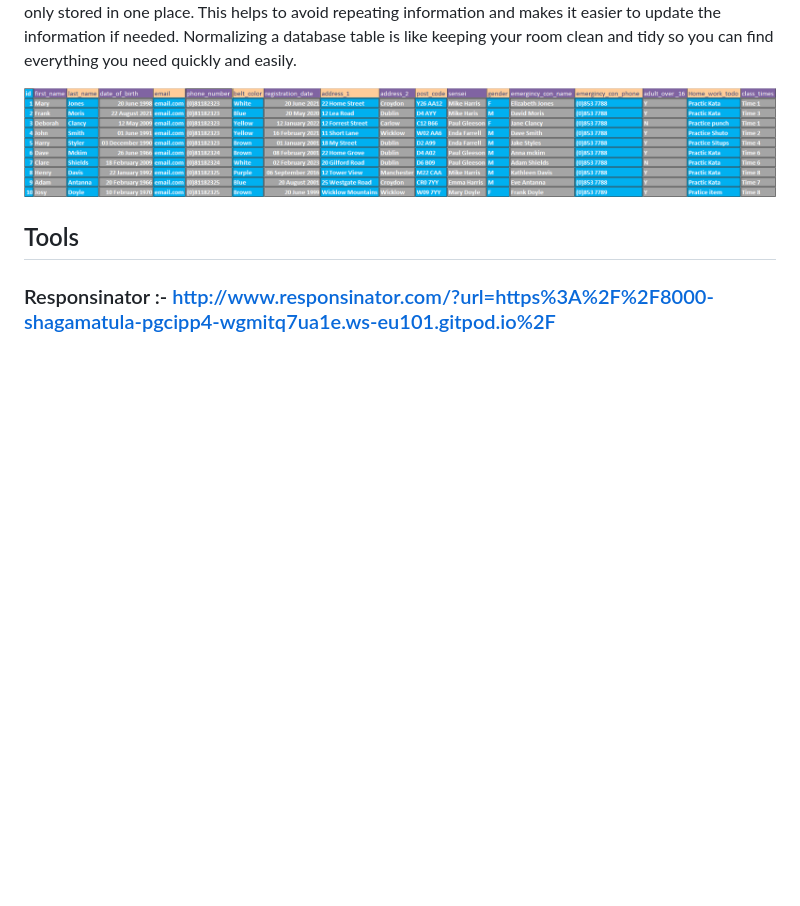
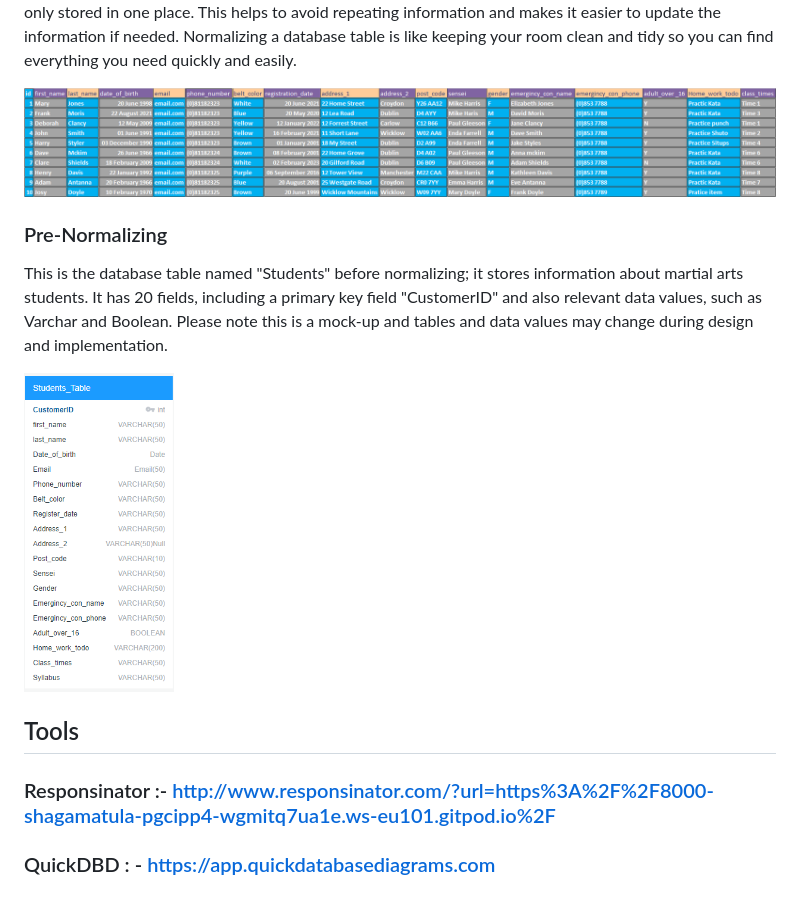
Before and after one commit to Shaga-Matula/pgcipp4, a Markdown page: README.md, the part around the change. GitHub-like rendering; pictures changed too: static/images/readme_images/first_table.png (added); blank space fills up the shorter version.

Commit message:
add first pre-norm table to readme with image

```diff
--- a/README.md
+++ b/README.md
@@ -71,6 +71,13 @@ Normalizing a database table means organizing the information in a way that make
 
 ![First Excel Table draf before Normalizing ](static/images/readme_images/mock_database.png)
 
+### Pre-Normalizing
+This is the database table named "Students" before normalizing; it stores information about martial arts students. It has 20 fields, including a primary key field "CustomerID" and also relevant data values, such as Varchar and Boolean. Please note this is a mock-up and tables and data values may change during design and implementation.
+
+
+<img src="static/images/readme_images/first_table.png" width="150" height="300" alt="Pre-Normalizing">
+
 
 ## Tools
 ### Responsinator :-   http://www.responsinator.com/?url=https%3A%2F%2F8000-shagamatula-pgcipp4-wgmitq7ua1e.ws-eu101.gitpod.io%2F
+### QuickDBD : -       https://app.quickdatabasediagrams.com
```
